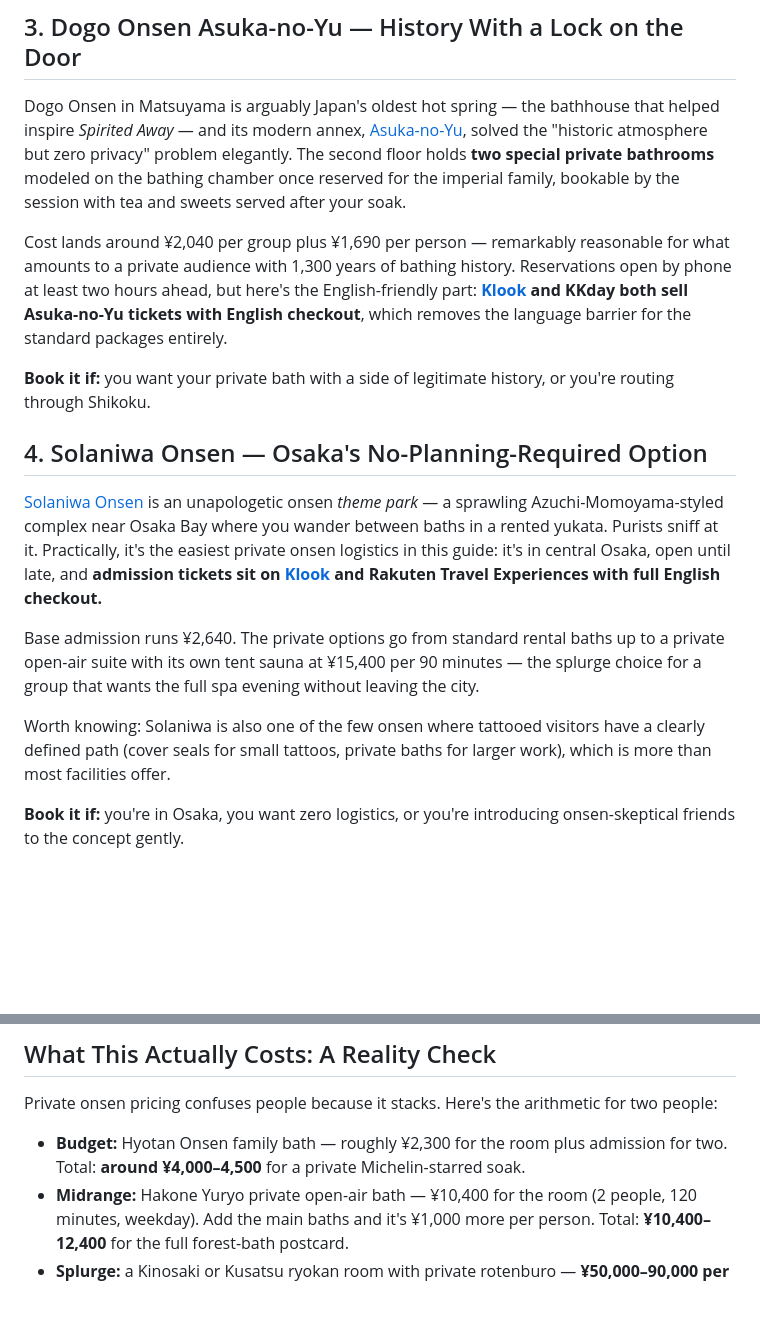
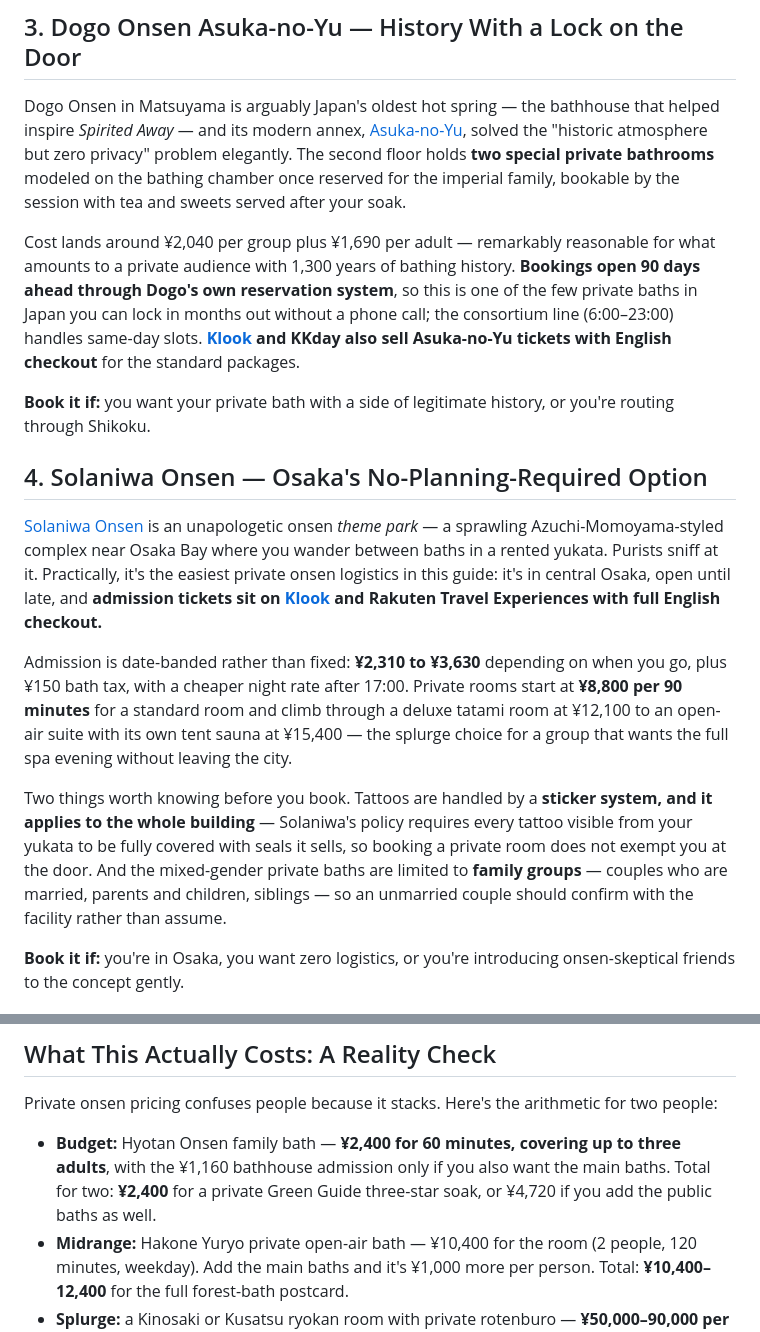
Before and after one commit to mentoce0-gif/torii-post, a Markdown page: src/posts/private-onsen-japan-book-in-english.md, 2 parts joined by grey strips. Rendered like a GitHub page; blank space fills up the shorter version.

```diff
--- a/src/posts/private-onsen-japan-book-in-english.md
+++ b/src/posts/private-onsen-japan-book-in-english.md
@@ -80,7 +80,7 @@ The friction: reservations for the nicer bath series are phone-only, up to one w
 
 Dogo Onsen in Matsuyama is arguably Japan's oldest hot spring — the bathhouse that helped inspire *Spirited Away* — and its modern annex, [Asuka-no-Yu](https://dogo.jp/en/), solved the "historic atmosphere but zero privacy" problem elegantly. The second floor holds **two special private bathrooms** modeled on the bathing chamber once reserved for the imperial family, bookable by the session with tea and sweets served after your soak.
 
-Cost lands around ¥2,040 per group plus ¥1,690 per person — remarkably reasonable for what amounts to a private audience with 1,300 years of bathing history. Reservations open by phone at least two hours ahead, but here's the English-friendly part: **<a href="https://www.klook.com/en-US/activity/67998-dogo-onsen-annex-asuka-noyu-spring-matsuyama/?aid=129411" rel="sponsored noopener" target="_blank">Klook</a> and KKday both sell Asuka-no-Yu tickets with English checkout**, which removes the language barrier for the standard packages entirely.
+Cost lands around ¥2,040 per group plus ¥1,690 per adult — remarkably reasonable for what amounts to a private audience with 1,300 years of bathing history. **Bookings open 90 days ahead through Dogo's own reservation system**, so this is one of the few private baths in Japan you can lock in months out without a phone call; the consortium line (6:00–23:00) handles same-day slots. **<a href="https://www.klook.com/en-US/activity/67998-dogo-onsen-annex-asuka-noyu-spring-matsuyama/?aid=129411" rel="sponsored noopener" target="_blank">Klook</a> and KKday also sell Asuka-no-Yu tickets with English checkout** for the standard packages.
 
 **Book it if:** you want your private bath with a side of legitimate history, or you're routing through Shikoku.
 
@@ -88,9 +88,9 @@ Cost lands around ¥2,040 per group plus ¥1,690 per person — remarkably reaso
 
 [Solaniwa Onsen](https://solaniwa.com/en-us/) is an unapologetic onsen *theme park* — a sprawling Azuchi-Momoyama-styled complex near Osaka Bay where you wander between baths in a rented yukata. Purists sniff at it. Practically, it's the easiest private onsen logistics in this guide: it's in central Osaka, open until late, and **admission tickets sit on <a href="https://www.klook.com/en-US/activity/21381-solaniwa-onsen-admission-ticket-osaka/?aid=129411" rel="sponsored noopener" target="_blank">Klook</a> and Rakuten Travel Experiences with full English checkout.**
 
-Base admission runs ¥2,640. The private options go from standard rental baths up to a private open-air suite with its own tent sauna at ¥15,400 per 90 minutes — the splurge choice for a group that wants the full spa evening without leaving the city.
+Admission is date-banded rather than fixed: **¥2,310 to ¥3,630** depending on when you go, plus ¥150 bath tax, with a cheaper night rate after 17:00. Private rooms start at **¥8,800 per 90 minutes** for a standard room and climb through a deluxe tatami room at ¥12,100 to an open-air suite with its own tent sauna at ¥15,400 — the splurge choice for a group that wants the full spa evening without leaving the city.
 
-Worth knowing: Solaniwa is also one of the few onsen where tattooed visitors have a clearly defined path (cover seals for small tattoos, private baths for larger work), which is more than most facilities offer.
+Two things worth knowing before you book. Tattoos are handled by a **sticker system, and it applies to the whole building** — Solaniwa's policy requires every tattoo visible from your yukata to be fully covered with seals it sells, so booking a private room does not exempt you at the door. And the mixed-gender private baths are limited to **family groups** — couples who are married, parents and children, siblings — so an unmarried couple should confirm with the facility rather than assume.
 
 **Book it if:** you're in Osaka, you want zero logistics, or you're introducing onsen-skeptical friends to the concept gently.
 
@@ -129,7 +129,7 @@ That's the entire skill. The first booking feels like work; the second takes thr
 
 Private onsen pricing confuses people because it stacks. Here's the arithmetic for two people:
 
-- **Budget:** Hyotan Onsen family bath — roughly ¥2,300 for the room plus admission for two. Total: **around ¥4,000–4,500** for a private Michelin-starred soak.
+- **Budget:** Hyotan Onsen family bath — **¥2,400 for 60 minutes, covering up to three adults**, with the ¥1,160 bathhouse admission only if you also want the main baths. Total for two: **¥2,400** for a private Green Guide three-star soak, or ¥4,720 if you add the public baths as well.
 - **Midrange:** Hakone Yuryo private open-air bath — ¥10,400 for the room (2 people, 120 minutes, weekday). Add the main baths and it's ¥1,000 more per person. Total: **¥10,400–12,400** for the full forest-bath postcard.
 - **Splurge:** a Kinosaki or Kusatsu ryokan room with private rotenburo — **¥50,000–90,000 per night for two**, but that includes kaiseki dinner, breakfast, and unlimited 2am baths.
 
```
Also changed, not shown: other parts of src/posts/private-onsen-japan-book-in-english.md (+6 -6 lines), src/posts/amiami-preowned-grades-explained.md (+24 -15 lines), src/posts/onsen-with-tattoos-japan.md (+5 -1 lines).
